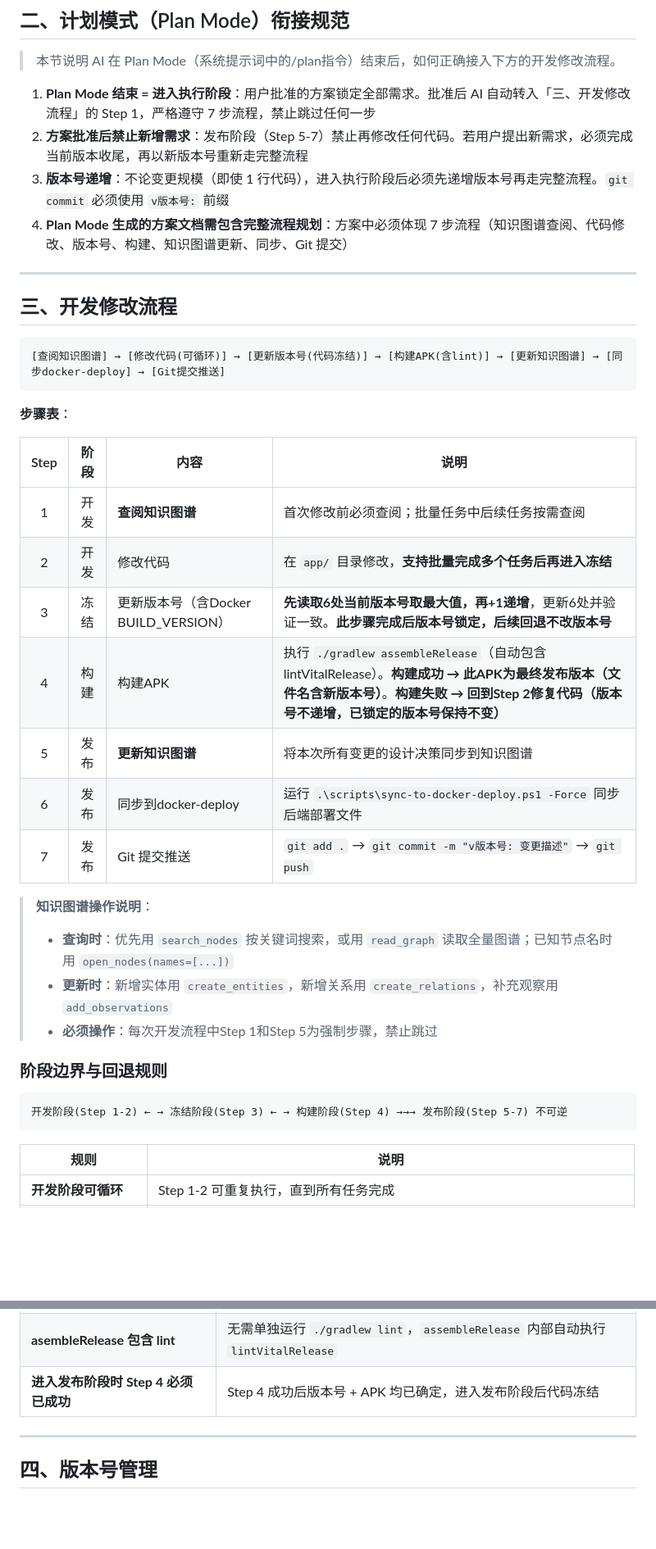
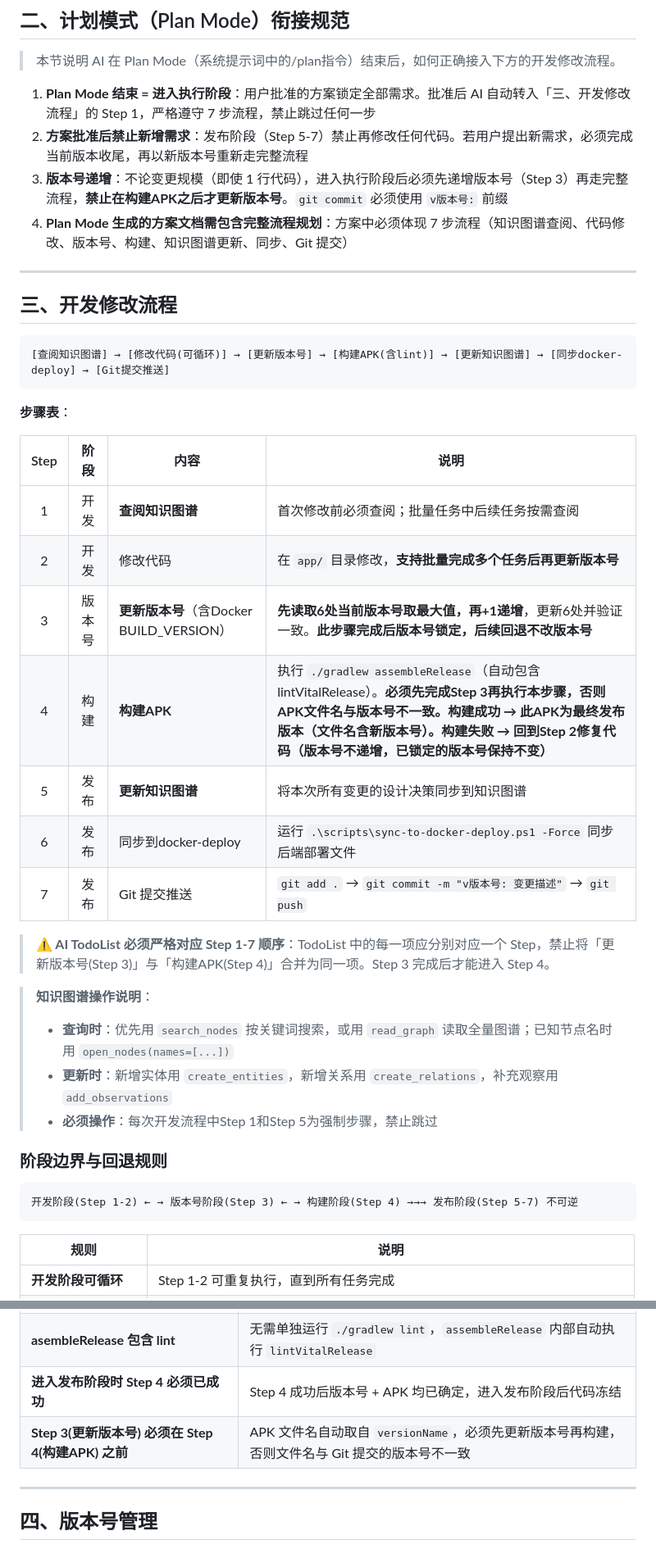
Before and after one commit to dashixiaong-yw/kmqht, a Markdown page: .trae/rules/README.md, 2 parts joined by grey strips. Shown at 82% size. Drawn GitHub-style; blank space fills up the shorter version.

Commit message:
改进项目规则：1)冻结阶段→版本号阶段 2)TodoList必须对应Step1-7 3)强调Step3必须在Step4之前

````diff
--- a/.trae/rules/README.md
+++ b/.trae/rules/README.md
@@ -21,7 +21,7 @@
 
 1. **Plan Mode 结束 = 进入执行阶段**：用户批准的方案锁定全部需求。批准后 AI 自动转入「三、开发修改流程」的 Step 1，严格遵守 7 步流程，禁止跳过任何一步
 2. **方案批准后禁止新增需求**：发布阶段（Step 5-7）禁止再修改任何代码。若用户提出新需求，必须完成当前版本收尾，再以新版本号重新走完整流程
-3. **版本号递增**：不论变更规模（即使 1 行代码），进入执行阶段后必须先递增版本号再走完整流程。`git commit` 必须使用 `v版本号:` 前缀
+3. **版本号递增**：不论变更规模（即使 1 行代码），进入执行阶段后必须先递增版本号（Step 3）再走完整流程，**禁止在构建APK之后才更新版本号**。`git commit` 必须使用 `v版本号:` 前缀
 4. **Plan Mode 生成的方案文档需包含完整流程规划**：方案中必须体现 7 步流程（知识图谱查阅、代码修改、版本号、构建、知识图谱更新、同步、Git 提交）
 
 ---
@@ -29,7 +29,7 @@
 ## 三、开发修改流程
 
 ```
-[查阅知识图谱] → [修改代码(可循环)] → [更新版本号(代码冻结)] → [构建APK(含lint)] → [更新知识图谱] → [同步docker-deploy] → [Git提交推送]
+[查阅知识图谱] → [修改代码(可循环)] → [更新版本号] → [构建APK(含lint)] → [更新知识图谱] → [同步docker-deploy] → [Git提交推送]
 ```
 
 **步骤表**：
@@ -37,12 +37,14 @@
 | Step | 阶段 | 内容 | 说明 |
 |:----:|:----:|------|------|
 | 1 | 开发 | **查阅知识图谱** | 首次修改前必须查阅；批量任务中后续任务按需查阅 |
-| 2 | 开发 | 修改代码 | 在 `app/` 目录修改，**支持批量完成多个任务后再进入冻结** |
-| 3 | 冻结 | 更新版本号（含Docker BUILD_VERSION） | **先读取6处当前版本号取最大值，再+1递增**，更新6处并验证一致。**此步骤完成后版本号锁定，后续回退不改版本号** |
-| 4 | 构建 | 构建APK | 执行 `./gradlew assembleRelease`（自动包含 lintVitalRelease）。**构建成功 → 此APK为最终发布版本（文件名含新版本号）**。**构建失败 → 回到Step 2修复代码（版本号不递增，已锁定的版本号保持不变）** |
+| 2 | 开发 | 修改代码 | 在 `app/` 目录修改，**支持批量完成多个任务后再更新版本号** |
+| 3 | 版本号 | **更新版本号**（含Docker BUILD_VERSION） | **先读取6处当前版本号取最大值，再+1递增**，更新6处并验证一致。**此步骤完成后版本号锁定，后续回退不改版本号** |
+| 4 | 构建 | **构建APK** | 执行 `./gradlew assembleRelease`（自动包含 lintVitalRelease）。**必须先完成Step 3再执行本步骤，否则APK文件名与版本号不一致。构建成功 → 此APK为最终发布版本（文件名含新版本号）。构建失败 → 回到Step 2修复代码（版本号不递增，已锁定的版本号保持不变）** |
 | 5 | 发布 | **更新知识图谱** | 将本次所有变更的设计决策同步到知识图谱 |
 | 6 | 发布 | 同步到docker-deploy | 运行 `.\scripts\sync-to-docker-deploy.ps1 -Force` 同步后端部署文件 |
 | 7 | 发布 | Git 提交推送 | `git add .` → `git commit -m "v版本号: 变更描述"` → `git push` |
+
+> **⚠️ AI TodoList 必须严格对应 Step 1-7 顺序**：TodoList 中的每一项应分别对应一个 Step，禁止将「更新版本号(Step 3)」与「构建APK(Step 4)」合并为同一项。Step 3 完成后才能进入 Step 4。
 
 > **知识图谱操作说明**：
 > - **查询时**：优先用 `search_nodes` 按关键词搜索，或用 `read_graph` 读取全量图谱；已知节点名时用 `open_nodes(names=[...])`
@@ -52,7 +54,7 @@
 ### 阶段边界与回退规则
 
 ```
-开发阶段(Step 1-2) ← → 冻结阶段(Step 3) ← → 构建阶段(Step 4) →→→ 发布阶段(Step 5-7) 不可逆
+开发阶段(Step 1-2) ← → 版本号阶段(Step 3) ← → 构建阶段(Step 4) →→→ 发布阶段(Step 5-7) 不可逆
 ```
 
 | 规则 | 说明 |
@@ -77,6 +79,7 @@
 | **Step 4 失败回退不改版本号** | 版本号在 Step 3 已锁定，回退时不可重递增，不可回退到旧版本号 |
 | **asembleRelease 包含 lint** | 无需单独运行 `./gradlew lint`，`assembleRelease` 内部自动执行 `lintVitalRelease` |
 | **进入发布阶段时 Step 4 必须已成功** | Step 4 成功后版本号 + APK 均已确定，进入发布阶段后代码冻结 |
+| **Step 3(更新版本号) 必须在 Step 4(构建APK) 之前** | APK 文件名自动取自 `versionName`，必须先更新版本号再构建，否则文件名与 Git 提交的版本号不一致 |
 
 ---
 
````
